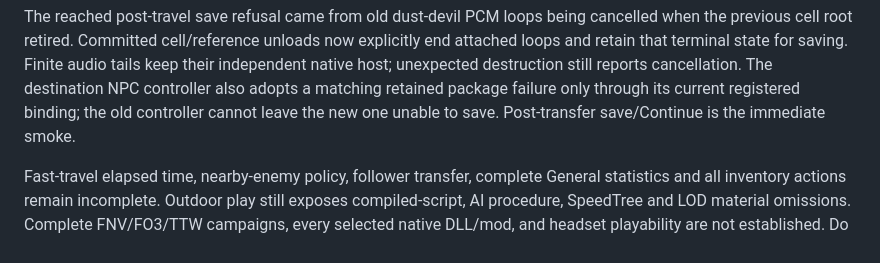
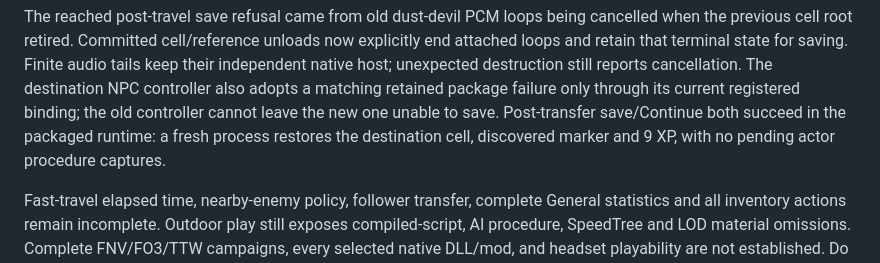
Before and after one commit to nikamigaming-create/OpenNV, a Markdown page: docs/current-work.md, the part around the change. Rendered like a GitHub page.

Commit message:
Record successful travel save and cold continuation

```diff
--- a/docs/current-work.md
+++ b/docs/current-work.md
@@ -77,7 +77,8 @@ Finite audio tails keep their independent native host; unexpected destruction
 still reports cancellation. The destination NPC controller also adopts a matching
 retained package failure only through its current registered binding; the old
 controller cannot leave the new one unable to save. Post-transfer save/Continue
-is the immediate smoke.
+both succeed in the packaged runtime: a fresh process restores the destination
+cell, discovered marker and 9 XP, with no pending actor procedure captures.
 
 Fast-travel elapsed time, nearby-enemy policy, follower transfer, complete General
 statistics and all inventory actions remain incomplete. Outdoor play still
```
